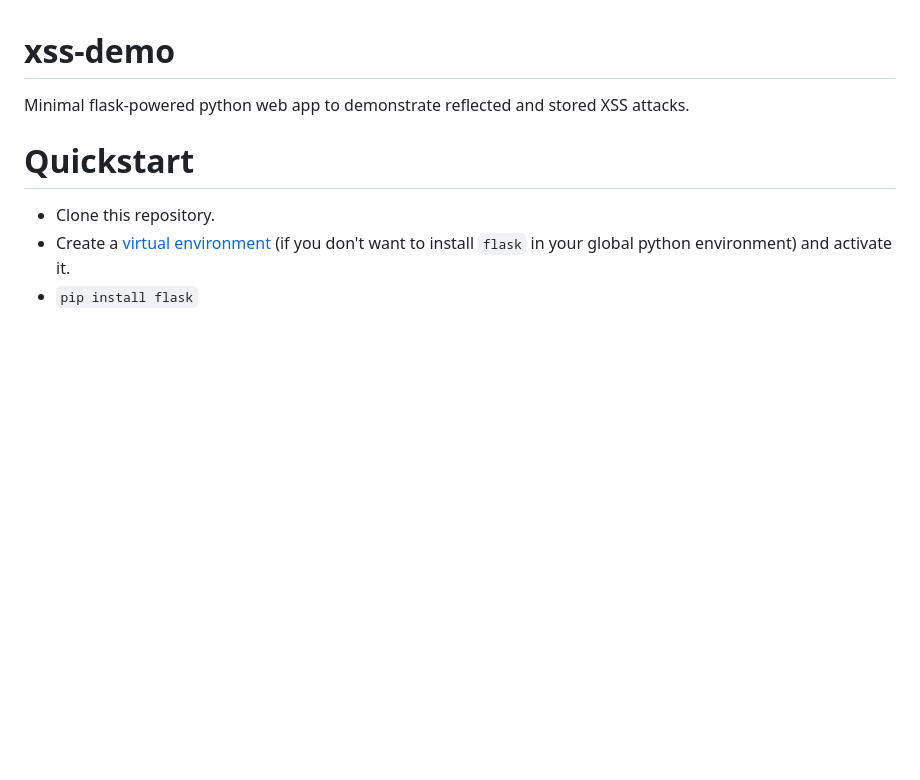
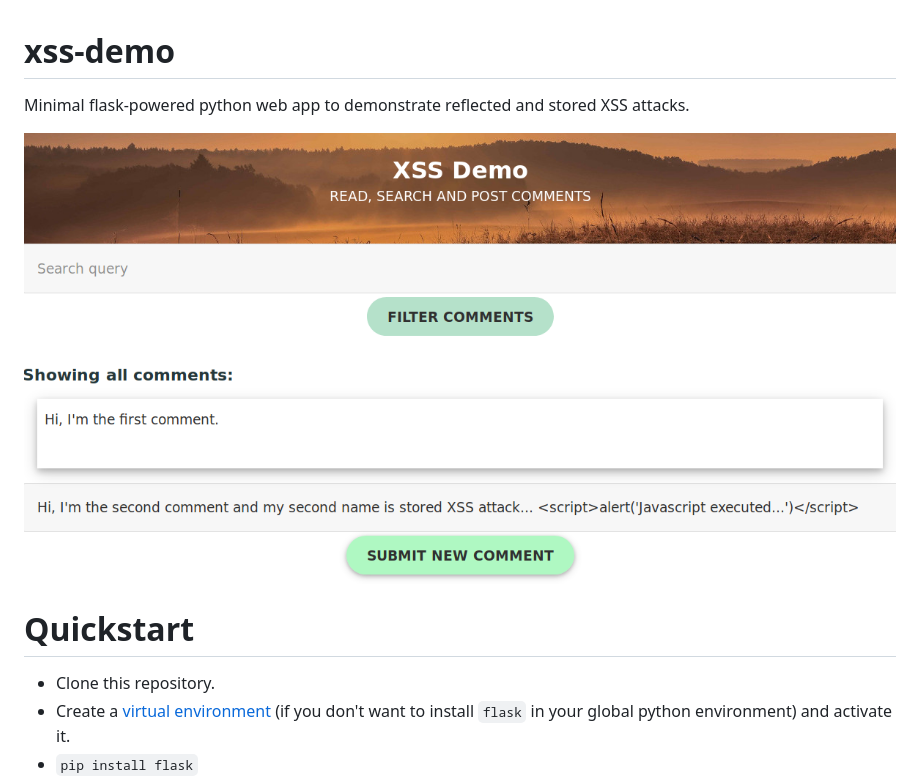
Before and after one commit to bgres/xss-demo, a Markdown page: README.md, the part around the change. Rendered like a GitHub page; pictures changed too: xss-demo-screenshot.png (added); blank space fills up the shorter version.

Commit message:
add screenshot to README

```diff
--- a/README.md
+++ b/README.md
@@ -1,5 +1,7 @@
 # xss-demo
 Minimal flask-powered python web app to demonstrate reflected and stored XSS attacks.
+
+![XSS Demo Screenshot](xss-demo-screenshot.png "XSS Demo Screenshot")
 
 # Quickstart
 
```
